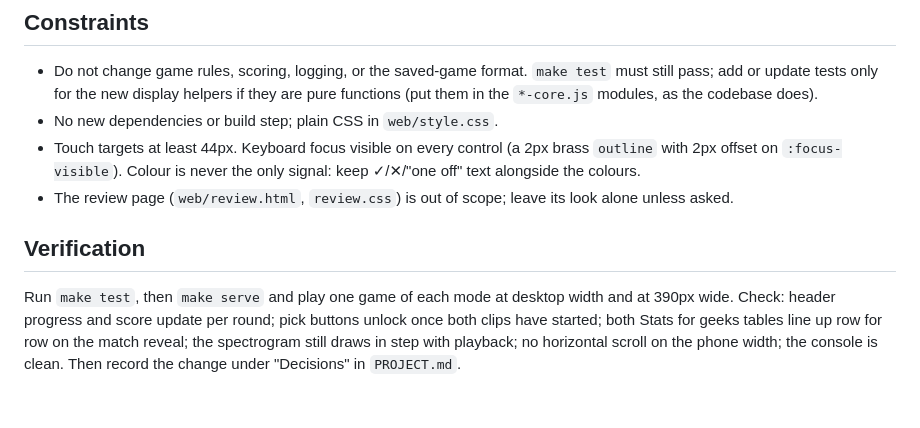
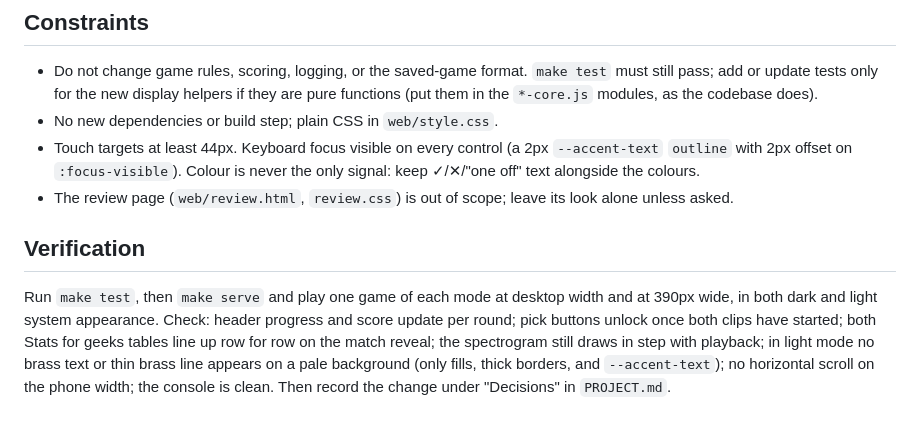
Before and after one commit to gkossinets/brass-anchors, a Markdown page: design/broadcast-brass.md, the part around one of its changes. Rendered like a GitHub page.

```diff
--- a/design/broadcast-brass.md
+++ b/design/broadcast-brass.md
@@ -92,9 +109,9 @@ Leave out anything in the mocks that the game cannot supply; the [bracketed] val
 
 - Do not change game rules, scoring, logging, or the saved-game format. `make test` must still pass; add or update tests only for the new display helpers if they are pure functions (put them in the `*-core.js` modules, as the codebase does).
 - No new dependencies or build step; plain CSS in `web/style.css`.
-- Touch targets at least 44px. Keyboard focus visible on every control (a 2px brass `outline` with 2px offset on `:focus-visible`). Colour is never the only signal: keep ✓/✕/"one off" text alongside the colours.
+- Touch targets at least 44px. Keyboard focus visible on every control (a 2px `--accent-text` `outline` with 2px offset on `:focus-visible`). Colour is never the only signal: keep ✓/✕/"one off" text alongside the colours.
 - The review page (`web/review.html`, `review.css`) is out of scope; leave its look alone unless asked.
 
 ## Verification
 
-Run `make test`, then `make serve` and play one game of each mode at desktop width and at 390px wide. Check: header progress and score update per round; pick buttons unlock once both clips have started; both Stats for geeks tables line up row for row on the match reveal; the spectrogram still draws in step with playback; no horizontal scroll on the phone width; the console is clean. Then record the change under "Decisions" in `PROJECT.md`.
+Run `make test`, then `make serve` and play one game of each mode at desktop width and at 390px wide, in both dark and light system appearance. Check: header progress and score update per round; pick buttons unlock once both clips have started; both Stats for geeks tables line up row for row on the match reveal; the spectrogram still draws in step with playback; in light mode no brass text or thin brass line appears on a pale background (only fills, thick borders, and `--accent-text`); no horizontal scroll on the phone width; the console is clean. Then record the change under "Decisions" in `PROJECT.md`.
```
Also changed, not shown: other parts of design/broadcast-brass.md (+49 -32 lines), PROJECT.md (+1 -1 lines).
